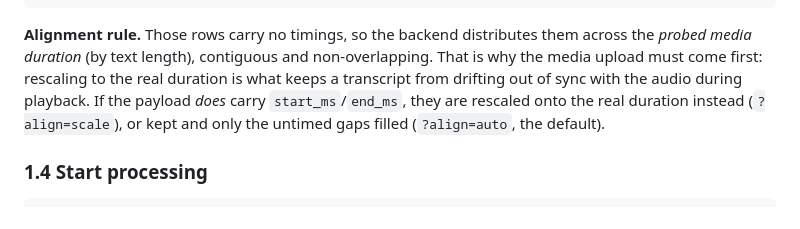
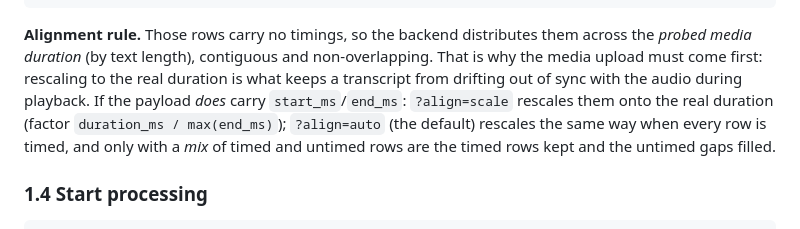
Before and after one commit to sechmachine727/MeetVault, a Markdown page: backend/docs/INTEGRATION.md, the part around the change. Drawn GitHub-style.

Commit message:
docs: correct the align=auto wording (review)
The alignment section claimed align=auto keeps fully-timed rows; align.py rescales them exactly like scale (factor duration_ms / max(end_ms)) and only fills untimed gaps for mixed payloads. The sentence now says that, matching the shipped align_segments implementation.

```diff
--- a/backend/docs/INTEGRATION.md
+++ b/backend/docs/INTEGRATION.md
@@ -77,8 +77,10 @@ curl -X POST http://localhost:8080/v1/meetings/$MEETING_ID/transcripts \
 *probed media duration* (by text length), contiguous and non-overlapping. That is why the
 media upload must come first: rescaling to the real duration is what keeps a transcript from
 drifting out of sync with the audio during playback. If the payload *does* carry
-`start_ms`/`end_ms`, they are rescaled onto the real duration instead (`?align=scale`), or
-kept and only the untimed gaps filled (`?align=auto`, the default).
+`start_ms`/`end_ms`: `?align=scale` rescales them onto the real duration (factor
+`duration_ms / max(end_ms)`); `?align=auto` (the default) rescales the same way when every
+row is timed, and only with a *mix* of timed and untimed rows are the timed rows kept and
+the untimed gaps filled.
 
 ### 1.4 Start processing
 
```
